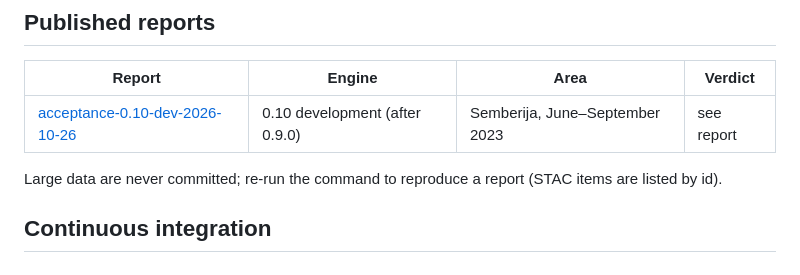
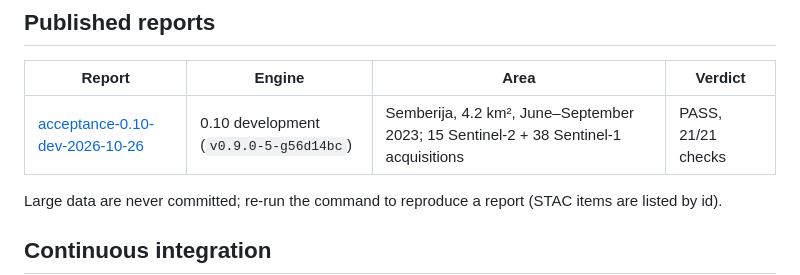
Before and after one commit to ZeljkoDzafic/geocrop-engine, a Markdown page: docs/acceptance.md, the part around the change. GitHub-like rendering.

Commit message:
Publish the first real-data acceptance report (Semberija 2023, PASS 21/21)

```diff
--- a/docs/acceptance.md
+++ b/docs/acceptance.md
@@ -146,7 +146,7 @@ Sentinel-1 scene records its source items, licence and attribution.
 
 | Report | Engine | Area | Verdict |
 |---|---|---|---|
-| [acceptance-0.10-dev-2026-10-26](acceptance/acceptance-0.10-dev-2026-10-26.md) | 0.10 development (after 0.9.0) | Semberija, June–September 2023 | see report |
+| [acceptance-0.10-dev-2026-10-26](acceptance/acceptance-0.10-dev-2026-10-26.md) | 0.10 development (`v0.9.0-5-g56d14bc`) | Semberija, 4.2 km², June–September 2023; 15 Sentinel-2 + 38 Sentinel-1 acquisitions | PASS, 21/21 checks |
 
 Large data are never committed; re-run the command to reproduce a report (STAC items are listed by id).
 
```
Also changed, not shown: docs/acceptance/acceptance-0.10-dev-2026-10-26.md (added, +200 -0 lines).
